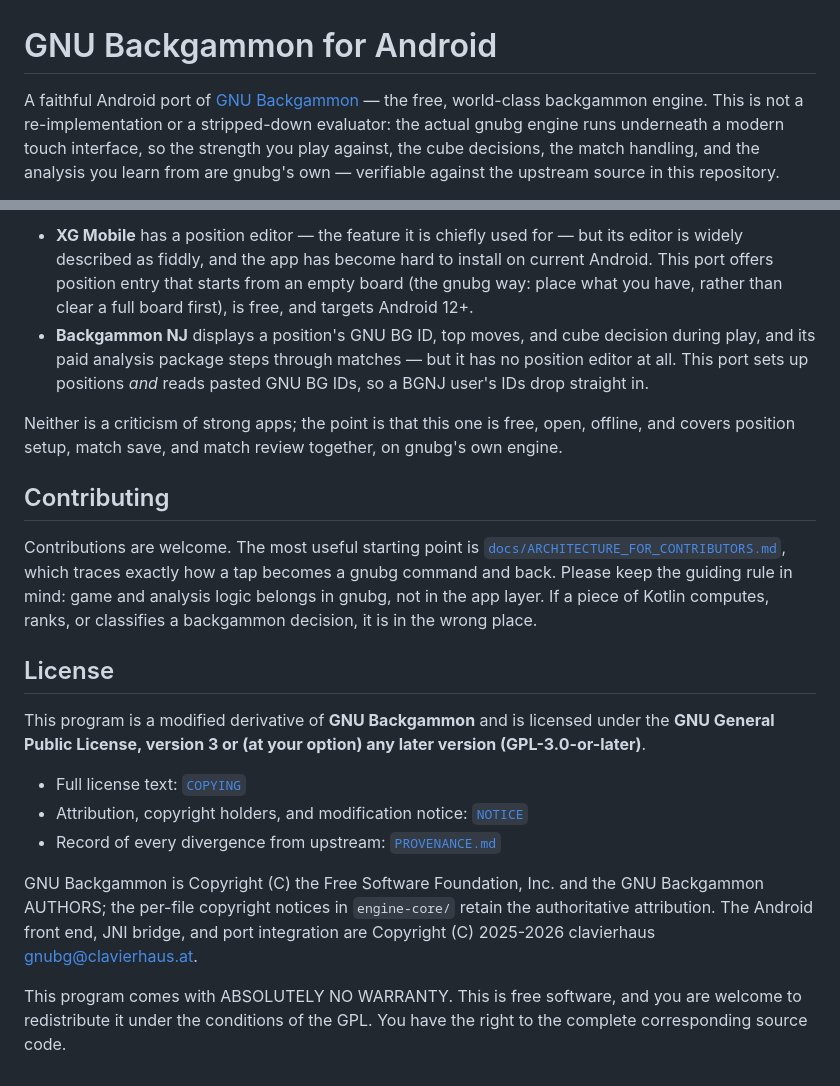
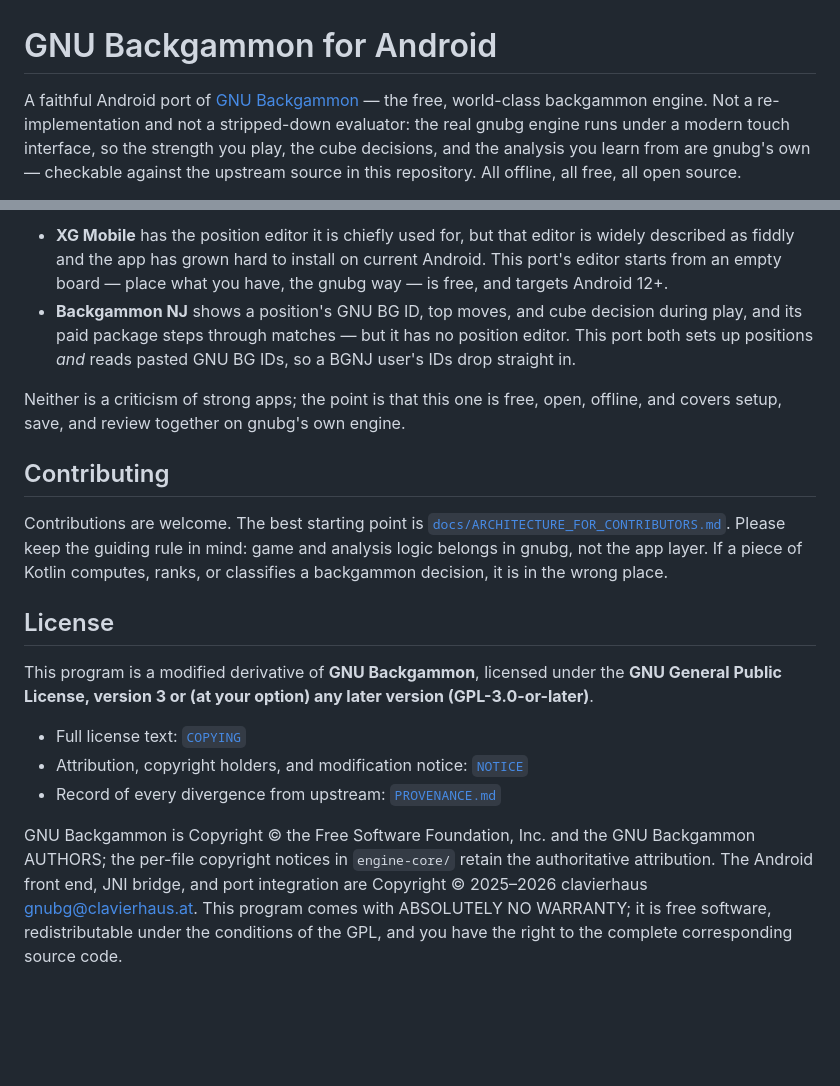
Before and after one commit to clavierhaus/gnubg-android, a Markdown page: README.md, 2 parts joined by grey strips. GitHub-like rendering; blank space fills up the shorter version.

```diff
--- a/README.md
+++ b/README.md
@@ -1,4 +1,4 @@
 # GNU Backgammon for Android
 
-A faithful Android port of [GNU Backgammon](https://www.gnu.org/software/gnubg/) — the free, world-class backgammon engine. This is not a re-implementation or a stripped-down evaluator: the actual gnubg engine runs underneath a modern touch interface, so the strength you play against, the cube decisions, the match handling, and the analysis you learn from are gnubg's own — verifiable against the upstream source in this repository.
+A faithful Android port of [GNU Backgammon](https://www.gnu.org/software/gnubg/) — the free, world-class backgammon engine. Not a re-implementation and not a stripped-down evaluator: the real gnubg engine runs under a modern touch interface, so the strength you play, the cube decisions, and the analysis you learn from are gnubg's own — checkable against the upstream source in this repository. All offline, all free, all open source.
 
@@ -103,21 +68,19 @@ Two apps cover this ground for most players today. Where this port stands, by th
 
-- **XG Mobile** has a position editor — the feature it is chiefly used for — but its editor is widely described as fiddly, and the app has become hard to install on current Android. This port offers position entry that starts from an empty board (the gnubg way: place what you have, rather than clear a full board first), is free, and targets Android 12+.
-- **Backgammon NJ** displays a position's GNU BG ID, top moves, and cube decision during play, and its paid analysis package steps through matches — but it has no position editor at all. This port sets up positions *and* reads pasted GNU BG IDs, so a BGNJ user's IDs drop straight in.
+- **XG Mobile** has the position editor it is chiefly used for, but that editor is widely described as fiddly and the app has grown hard to install on current Android. This port's editor starts from an empty board — place what you have, the gnubg way — is free, and targets Android 12+.
+- **Backgammon NJ** shows a position's GNU BG ID, top moves, and cube decision during play, and its paid package steps through matches — but it has no position editor. This port both sets up positions *and* reads pasted GNU BG IDs, so a BGNJ user's IDs drop straight in.
 
-Neither is a criticism of strong apps; the point is that this one is free, open, offline, and covers position setup, match save, and match review together, on gnubg's own engine.
+Neither is a criticism of strong apps; the point is that this one is free, open, offline, and covers setup, save, and review together on gnubg's own engine.
 
 ## Contributing
 
-Contributions are welcome. The most useful starting point is [`docs/ARCHITECTURE_FOR_CONTRIBUTORS.md`](docs/ARCHITECTURE_FOR_CONTRIBUTORS.md), which traces exactly how a tap becomes a gnubg command and back. Please keep the guiding rule in mind: game and analysis logic belongs in gnubg, not in the app layer. If a piece of Kotlin computes, ranks, or classifies a backgammon decision, it is in the wrong place.
+Contributions are welcome. The best starting point is [`docs/ARCHITECTURE_FOR_CONTRIBUTORS.md`](docs/ARCHITECTURE_FOR_CONTRIBUTORS.md). Please keep the guiding rule in mind: game and analysis logic belongs in gnubg, not the app layer. If a piece of Kotlin computes, ranks, or classifies a backgammon decision, it is in the wrong place.
 
 ## License
 
-This program is a modified derivative of **GNU Backgammon** and is licensed under the **GNU General Public License, version 3 or (at your option) any later version (GPL-3.0-or-later)**.
+This program is a modified derivative of **GNU Backgammon**, licensed under the **GNU General Public License, version 3 or (at your option) any later version (GPL-3.0-or-later)**.
 
 - Full license text: [`COPYING`](COPYING)
 - Attribution, copyright holders, and modification notice: [`NOTICE`](NOTICE)
 - Record of every divergence from upstream: [`PROVENANCE.md`](PROVENANCE.md)
 
-GNU Backgammon is Copyright (C) the Free Software Foundation, Inc. and the GNU Backgammon AUTHORS; the per-file copyright notices in `engine-core/` retain the authoritative attribution. The Android front end, JNI bridge, and port integration are Copyright (C) 2025-2026 clavierhaus <gnubg@clavierhaus.at>.
-
-This program comes with ABSOLUTELY NO WARRANTY. This is free software, and you are welcome to redistribute it under the conditions of the GPL. You have the right to the complete corresponding source code.
+GNU Backgammon is Copyright © the Free Software Foundation, Inc. and the GNU Backgammon AUTHORS; the per-file copyright notices in `engine-core/` retain the authoritative attribution. The Android front end, JNI bridge, and port integration are Copyright © 2025–2026 clavierhaus <gnubg@clavierhaus.at>. This program comes with ABSOLUTELY NO WARRANTY; it is free software, redistributable under the conditions of the GPL, and you have the right to the complete corresponding source code.
```
Also changed, not shown: other parts of README.md (+22 -57 lines).
